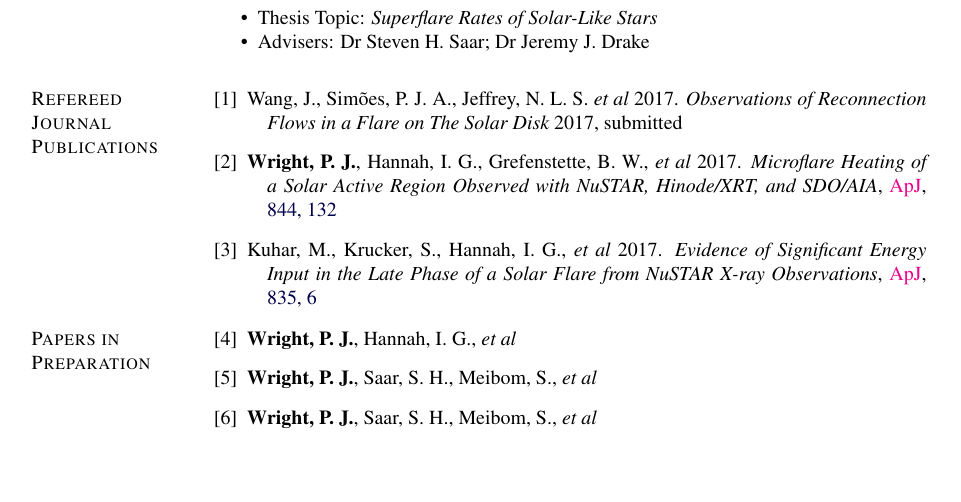
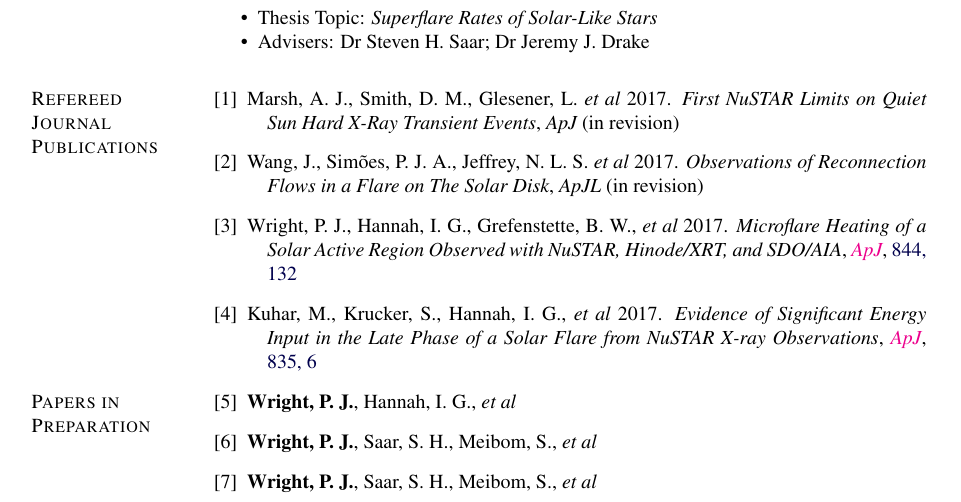
Before and after one commit to PaulJWright/Academic-CV, a LaTeX CV (AcademicCV.tex): part of page 1 of 3, cut so that both start at the same text, the shorter picture padded with empty space. Compiled offline with pdfLaTeX.

```diff
--- a/AcademicCV.tex
+++ b/AcademicCV.tex
@@ -474,11 +474,15 @@
 \section{Refereed Journal Publications}
 
 \begin{bibenum}
-	\item{} Wang, J., Sim{\~o}es, P.~J.~A., Jeffrey, N.~L.~S. \textit{et al} 2017. {\it Observations of Reconnection Flows in a Flare on The Solar Disk} 2017, submitted %\MYhref[magenta]{...}{ApJL}, \MYhref[blue]{...}{xxx, xxx}
+	\item{} Marsh, A.~J., Smith, D.~M., Glesener, L. \textit{et al} 2017. {\it First NuSTAR Limits on Quiet Sun Hard X-Ray Transient Events}, {\it ApJ} (in revision) %\MYhref[magenta]{...}{ApJL}, \MYhref[blue]{...}{xxx, xxx}
 
-	\item{} {\bf Wright, P. J.}, Hannah, I.~G., Grefenstette, B. W., \textit{et al} 2017. {\it Microflare Heating of a Solar Active Region Observed with {\it NuSTAR}, {\it Hinode}/XRT, and {\it SDO}/AIA}, \MYhref[magenta]{https://doi.org/10.3847/1538-4357/aa7a59}{ApJ}, \href{http://adsabs.harvard.edu/abs/2017ApJ...844..132W}{844, 132}
+	\item{} Wang, J., Sim{\~o}es, P.~J.~A., Jeffrey, N.~L.~S. \textit{et al} 2017. {\it Observations of Reconnection Flows in a Flare on The Solar Disk}, {\it ApJL} (in revision) %\MYhref[magenta]{...}{ApJL}, \MYhref[blue]{...}{xxx, xxx}
 
-	\item{} Kuhar, M., Krucker, S., Hannah, I. G., \textit{et al} 2017. {\it Evidence of Significant Energy Input in the Late Phase of a Solar Flare from NuSTAR X-ray Observations}, \MYhref[magenta]{http://doi:10.3847/1538-4357/835/1/6}{ApJ}, \href{http://adsabs.harvard.edu/abs/2017ApJ...835....6K}{835, 6}
+	\item{} Wright, P. J., Hannah, I.~G., Grefenstette, B. W., \textit{et al} 2017. {\it Microflare Heating of a Solar Active Region Observed with {\it NuSTAR}, {\it Hinode}/XRT, and {\it SDO}/AIA}, \MYhref[magenta]{https://doi.org/10.3847/1538-4357/aa7a59}{{\it ApJ}}, \href{http://adsabs.harvard.edu/abs/2017ApJ...844..132W}{844, 132}
+
+	\item{} Kuhar, M., Krucker, S., Hannah, I. G., \textit{et al} 2017. {\it Evidence of Significant Energy Input in the Late Phase of a Solar Flare from NuSTAR X-ray Observations}, \MYhref[magenta]{http://doi:10.3847/1538-4357/835/1/6}{{\it ApJ}}, \href{http://adsabs.harvard.edu/abs/2017ApJ...835....6K}{835, 6}
+
+\end{bibenum}
 
 %	\item{} Hannah, I. G.; {\bf Wright, P. J.}, Grefenstette, B. \textit{et al} 2015, American Geophysical Union, Fall Meeting, abstract \#SH13B-2442
 %
@@ -496,7 +500,6 @@
 %
 %	\item{} Walker, C., et al. (16 coauthors including {\bf Wright, P.})\ 2012, GRB120326A: IAC80 \\ Observations, GRB Coordinates Network, GCN Circular 13112. %\textbf{citations: 4}
 
-\end{bibenum}
 
 % Add a little space to nudge next ``Conference Publications'' marginpar
 % down to make room for tall ``Submitted Conference Publications''
```
Also changed, not shown: AcademicCV.pdf.
